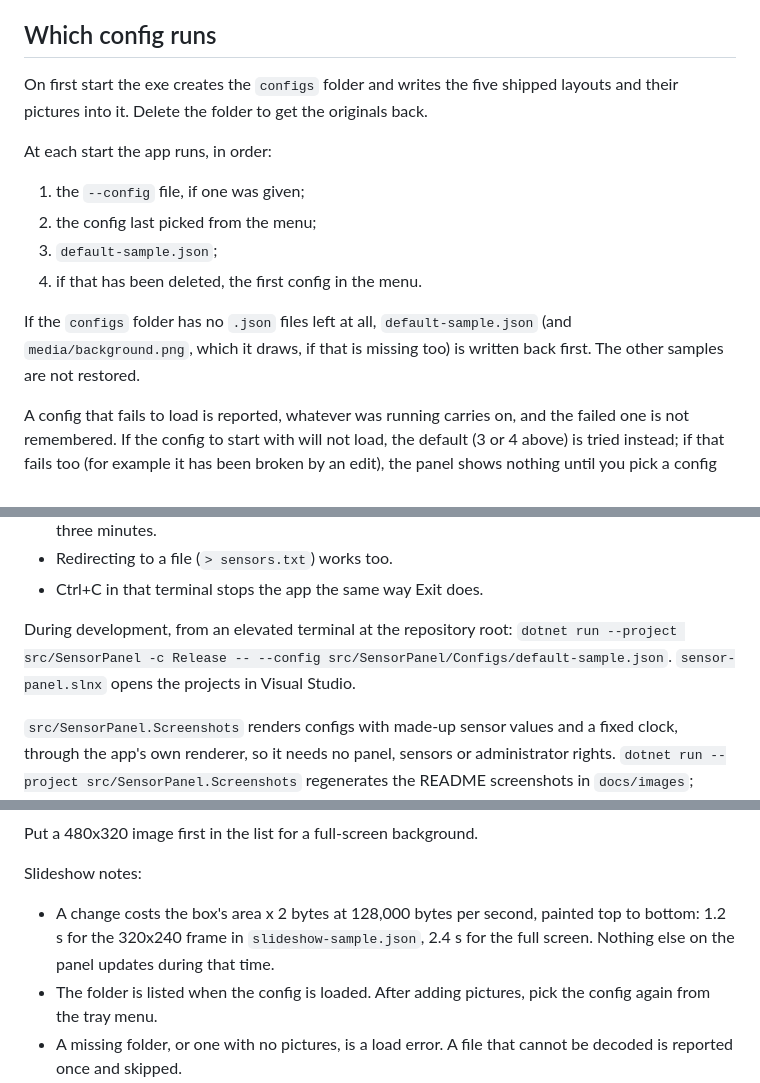
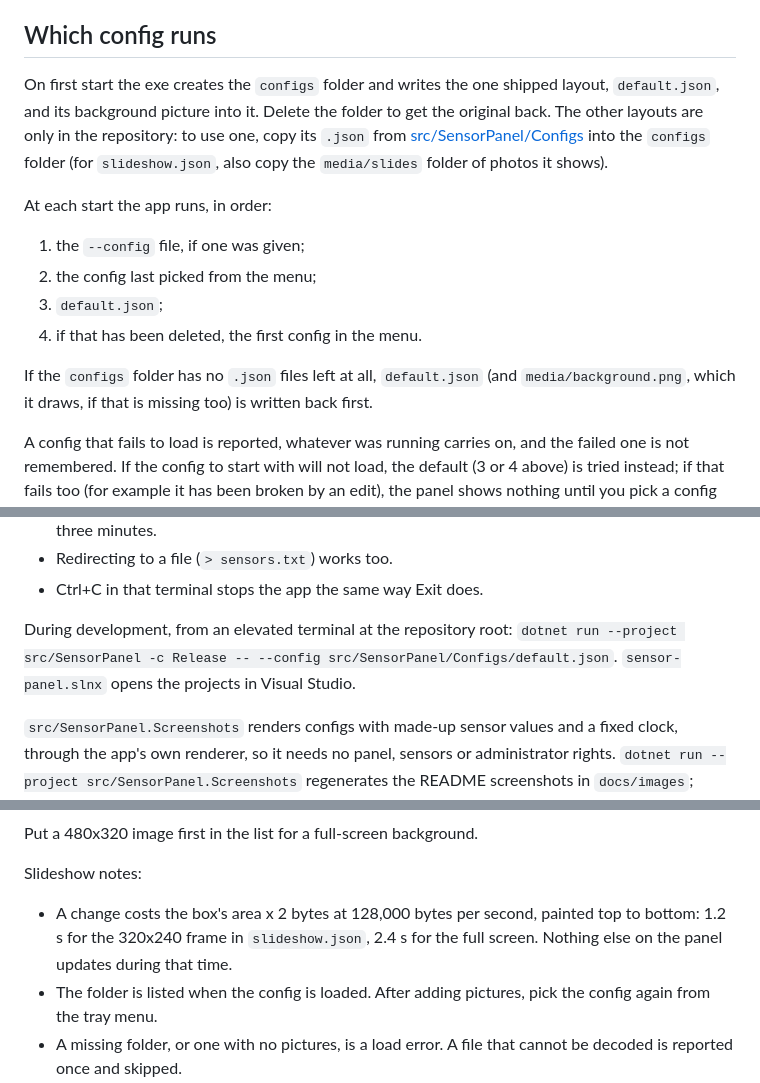
Before and after one commit to malvinly/sensor-panel, a Markdown page: docs/guide.md, 3 parts joined by grey strips. Rendered like a GitHub page.

```diff
--- a/docs/guide.md
+++ b/docs/guide.md
@@ -12,16 +12,16 @@ Right-click the icon for the menu:
 
 ## Which config runs
 
-On first start the exe creates the `configs` folder and writes the five shipped layouts and their pictures into it. Delete the folder to get the originals back.
+On first start the exe creates the `configs` folder and writes the one shipped layout, `default.json`, and its background picture into it. Delete the folder to get the original back. The other layouts are only in the repository: to use one, copy its `.json` from [src/SensorPanel/Configs](../src/SensorPanel/Configs) into the `configs` folder (for `slideshow.json`, also copy the `media/slides` folder of photos it shows).
 
 At each start the app runs, in order:
 
 1. the `--config` file, if one was given;
 2. the config last picked from the menu;
-3. `default-sample.json`;
+3. `default.json`;
 4. if that has been deleted, the first config in the menu.
 
-If the `configs` folder has no `.json` files left at all, `default-sample.json` (and `media/background.png`, which it draws, if that is missing too) is written back first. The other samples are not restored.
+If the `configs` folder has no `.json` files left at all, `default.json` (and `media/background.png`, which it draws, if that is missing too) is written back first.
 
 A config that fails to load is reported, whatever was running carries on, and the failed one is not remembered. If the config to start with will not load, the default (3 or 4 above) is tried instead; if that fails too (for example it has been broken by an edit), the panel shows nothing until you pick a config that loads.
 
@@ -71,7 +71,7 @@ The exe is a windowed program with no console of its own. Started from a termina
 - Redirecting to a file (`> sensors.txt`) works too.
 - Ctrl+C in that terminal stops the app the same way Exit does.
 
-During development, from an elevated terminal at the repository root: `dotnet run --project src/SensorPanel -c Release -- --config src/SensorPanel/Configs/default-sample.json`. `sensor-panel.slnx` opens the projects in Visual Studio.
+During development, from an elevated terminal at the repository root: `dotnet run --project src/SensorPanel -c Release -- --config src/SensorPanel/Configs/default.json`. `sensor-panel.slnx` opens the projects in Visual Studio.
 
 `src/SensorPanel.Screenshots` renders configs with made-up sensor values and a fixed clock, through the app's own renderer, so it needs no panel, sensors or administrator rights. `dotnet run --project src/SensorPanel.Screenshots` regenerates the README screenshots in `docs/images`; `dotnet run --project src/SensorPanel.Screenshots -- path\to\config.json out.png` renders any config.
 
@@ -223,7 +223,7 @@ Put a 480x320 image first in the list for a full-screen background.
 
 Slideshow notes:
 
-- A change costs the box's area x 2 bytes at 128,000 bytes per second, painted top to bottom: 1.2 s for the 320x240 frame in `slideshow-sample.json`, 2.4 s for the full screen. Nothing else on the panel updates during that time.
+- A change costs the box's area x 2 bytes at 128,000 bytes per second, painted top to bottom: 1.2 s for the 320x240 frame in `slideshow.json`, 2.4 s for the full screen. Nothing else on the panel updates during that time.
 - The folder is listed when the config is loaded. After adding pictures, pick the config again from the tray menu.
 - A missing folder, or one with no pictures, is a load error. A file that cannot be decoded is reported once and skipped.
 - Only the current picture is kept in memory, already scaled, so large photos are fine.
```
Also changed, not shown: README.md (+7 -5 lines), docs/images/default.png (renamed from docs/images/default-sample.png), 9 other files.
